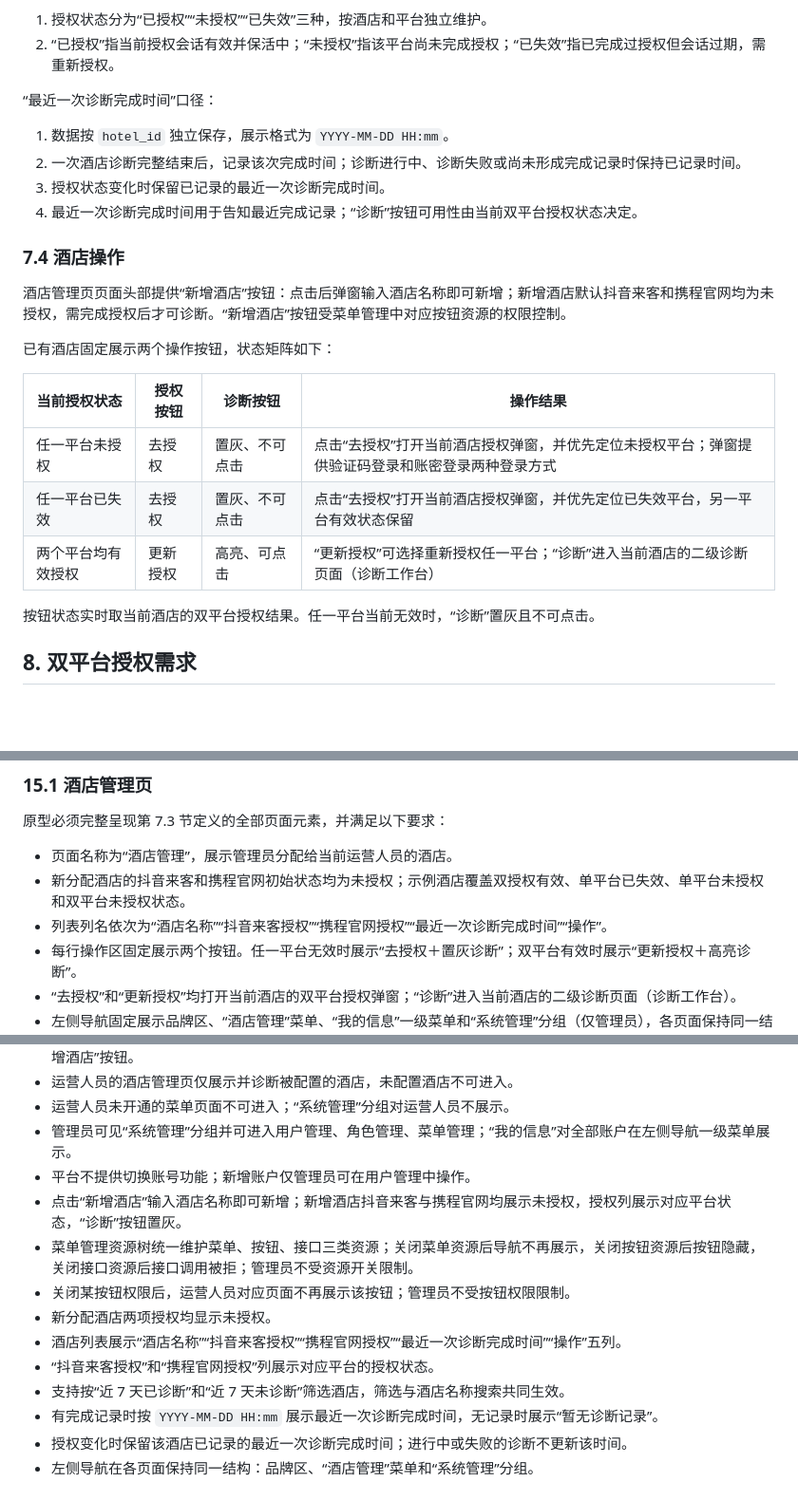
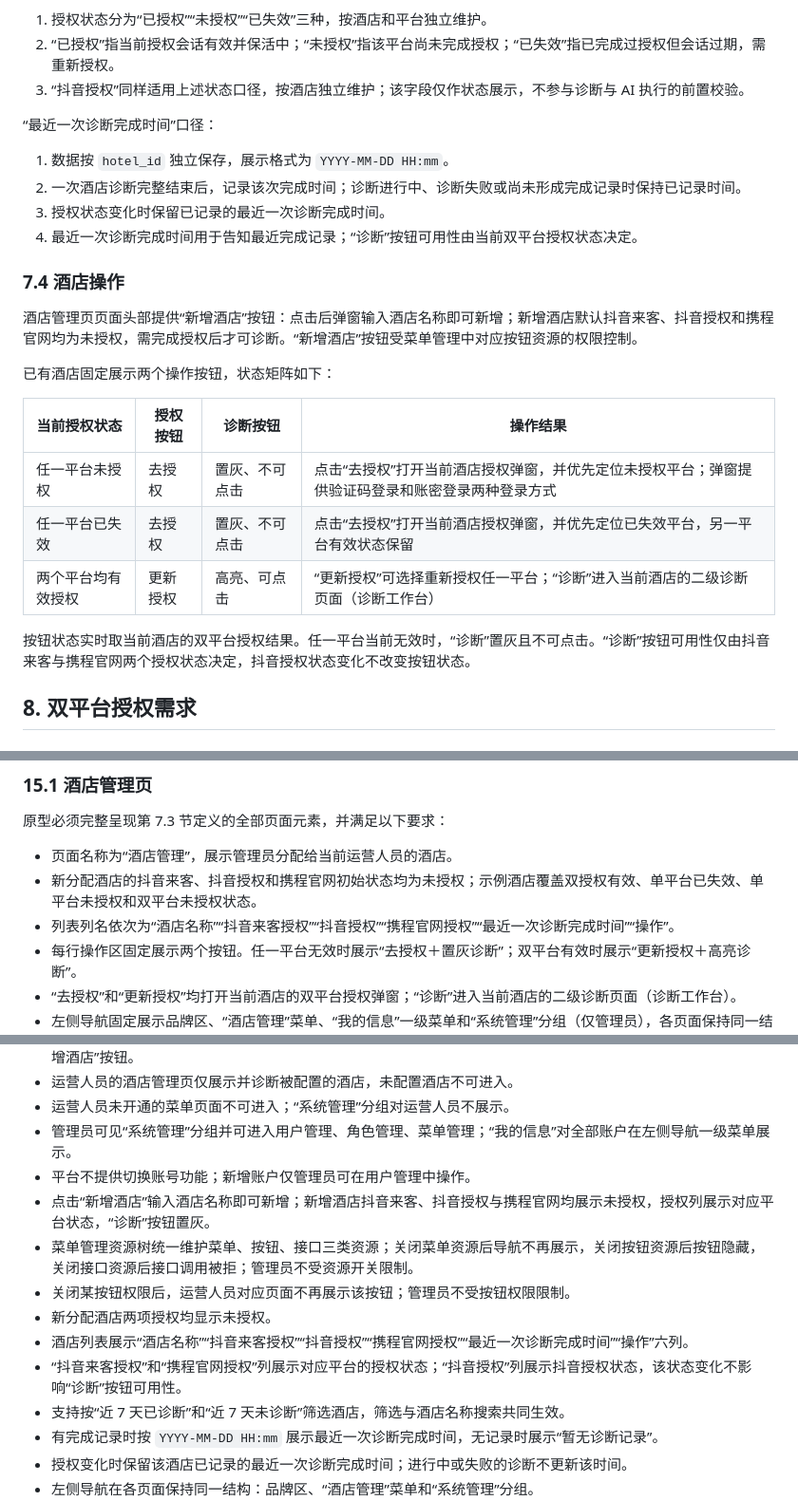
Before and after one commit to hewei-wei/hotel-diag-proto, a Markdown page: 酒店新媒体营销平台_诊断需求PRD_v0.1.md, 3 parts joined by grey strips. Shown at 95% size. Rendered like a GitHub page; blank space fills up the shorter version.

Commit message:
酒店管理页新增抖音授权列：展示已授权/未授权/已失效，仅作状态展示不影响诊断；新增酒店默认抖音来客、抖音授权与携程官网均未授权（PRD 2.3/4.1/7.2/7.3/7.4/15.1/16.1 同步）
Co-Authored-By: Claude Code <noreply@anthropic.com>

```diff
--- a/酒店新媒体营销平台_诊断需求PRD_v0.1.md
+++ b/酒店新媒体营销平台_诊断需求PRD_v0.1.md
@@ -202,6 +205,7 @@ flowchart LR
 
 1. 授权状态分为“已授权”“未授权”“已失效”三种，按酒店和平台独立维护。
 2. “已授权”指当前授权会话有效并保活中；“未授权”指该平台尚未完成授权；“已失效”指已完成过授权但会话过期，需重新授权。
+3. “抖音授权”同样适用上述状态口径，按酒店独立维护；该字段仅作状态展示，不参与诊断与 AI 执行的前置校验。
 
 “最近一次诊断完成时间”口径：
 
@@ -212,7 +216,7 @@ flowchart LR
 
 ### 7.4 酒店操作
 
-酒店管理页页面头部提供“新增酒店”按钮：点击后弹窗输入酒店名称即可新增；新增酒店默认抖音来客和携程官网均为未授权，需完成授权后才可诊断。“新增酒店”按钮受菜单管理中对应按钮资源的权限控制。
+酒店管理页页面头部提供“新增酒店”按钮：点击后弹窗输入酒店名称即可新增；新增酒店默认抖音来客、抖音授权和携程官网均为未授权，需完成授权后才可诊断。“新增酒店”按钮受菜单管理中对应按钮资源的权限控制。
 
 已有酒店固定展示两个操作按钮，状态矩阵如下：
 
@@ -222,7 +226,7 @@ flowchart LR
 | 任一平台已失效 | 去授权 | 置灰、不可点击 | 点击“去授权”打开当前酒店授权弹窗，并优先定位已失效平台，另一平台有效状态保留 |
 | 两个平台均有效授权 | 更新授权 | 高亮、可点击 | “更新授权”可选择重新授权任一平台；“诊断”进入当前酒店的二级诊断页面（诊断工作台） |
 
-按钮状态实时取当前酒店的双平台授权结果。任一平台当前无效时，“诊断”置灰且不可点击。
+按钮状态实时取当前酒店的双平台授权结果。任一平台当前无效时，“诊断”置灰且不可点击。“诊断”按钮可用性仅由抖音来客与携程官网两个授权状态决定，抖音授权状态变化不改变按钮状态。
 
 ## 8. 双平台授权需求
 
@@ -454,8 +458,8 @@ stateDiagram-v2
 原型必须完整呈现第 7.3 节定义的全部页面元素，并满足以下要求：
 
 - 页面名称为“酒店管理”，展示管理员分配给当前运营人员的酒店。
-- 新分配酒店的抖音来客和携程官网初始状态均为未授权；示例酒店覆盖双授权有效、单平台已失效、单平台未授权和双平台未授权状态。
-- 列表列名依次为“酒店名称”“抖音来客授权”“携程官网授权”“最近一次诊断完成时间”“操作”。
+- 新分配酒店的抖音来客、抖音授权和携程官网初始状态均为未授权；示例酒店覆盖双授权有效、单平台已失效、单平台未授权和双平台未授权状态。
+- 列表列名依次为“酒店名称”“抖音来客授权”“抖音授权”“携程官网授权”“最近一次诊断完成时间”“操作”。
 - 每行操作区固定展示两个按钮。任一平台无效时展示“去授权＋置灰诊断”；双平台有效时展示“更新授权＋高亮诊断”。
 - “去授权”和“更新授权”均打开当前酒店的双平台授权弹窗；“诊断”进入当前酒店的二级诊断页面（诊断工作台）。
 - 左侧导航固定展示品牌区、“酒店管理”菜单、“我的信息”一级菜单和“系统管理”分组（仅管理员），各页面保持同一结构，右上角展示账号区（仅展示当前账号，不提供切换）。
@@ -547,12 +551,12 @@ stateDiagram-v2
 - 运营人员未开通的菜单页面不可进入；“系统管理”分组对运营人员不展示。
 - 管理员可见“系统管理”分组并可进入用户管理、角色管理、菜单管理；“我的信息”对全部账户在左侧导航一级菜单展示。
 - 平台不提供切换账号功能；新增账户仅管理员可在用户管理中操作。
-- 点击“新增酒店”输入酒店名称即可新增；新增酒店抖音来客与携程官网均展示未授权，授权列展示对应平台状态，“诊断”按钮置灰。
+- 点击“新增酒店”输入酒店名称即可新增；新增酒店抖音来客、抖音授权与携程官网均展示未授权，授权列展示对应平台状态，“诊断”按钮置灰。
 - 菜单管理资源树统一维护菜单、按钮、接口三类资源；关闭菜单资源后导航不再展示，关闭按钮资源后按钮隐藏，关闭接口资源后接口调用被拒；管理员不受资源开关限制。
 - 关闭某按钮权限后，运营人员对应页面不再展示该按钮；管理员不受按钮权限限制。
 - 新分配酒店两项授权均显示未授权。
-- 酒店列表展示“酒店名称”“抖音来客授权”“携程官网授权”“最近一次诊断完成时间”“操作”五列。
-- “抖音来客授权”和“携程官网授权”列展示对应平台的授权状态。
+- 酒店列表展示“酒店名称”“抖音来客授权”“抖音授权”“携程官网授权”“最近一次诊断完成时间”“操作”六列。
+- “抖音来客授权”和“携程官网授权”列展示对应平台的授权状态；“抖音授权”列展示抖音授权状态，该状态变化不影响“诊断”按钮可用性。
 - 支持按“近 7 天已诊断”和“近 7 天未诊断”筛选酒店，筛选与酒店名称搜索共同生效。
 - 有完成记录时按 `YYYY-MM-DD HH:mm` 展示最近一次诊断完成时间，无记录时展示“暂无诊断记录”。
 - 授权变化时保留该酒店已记录的最近一次诊断完成时间；进行中或失败的诊断不更新该时间。
```
Also changed, not shown: other parts of 酒店新媒体营销平台_诊断需求PRD_v0.1.md (+5 -2 lines).
